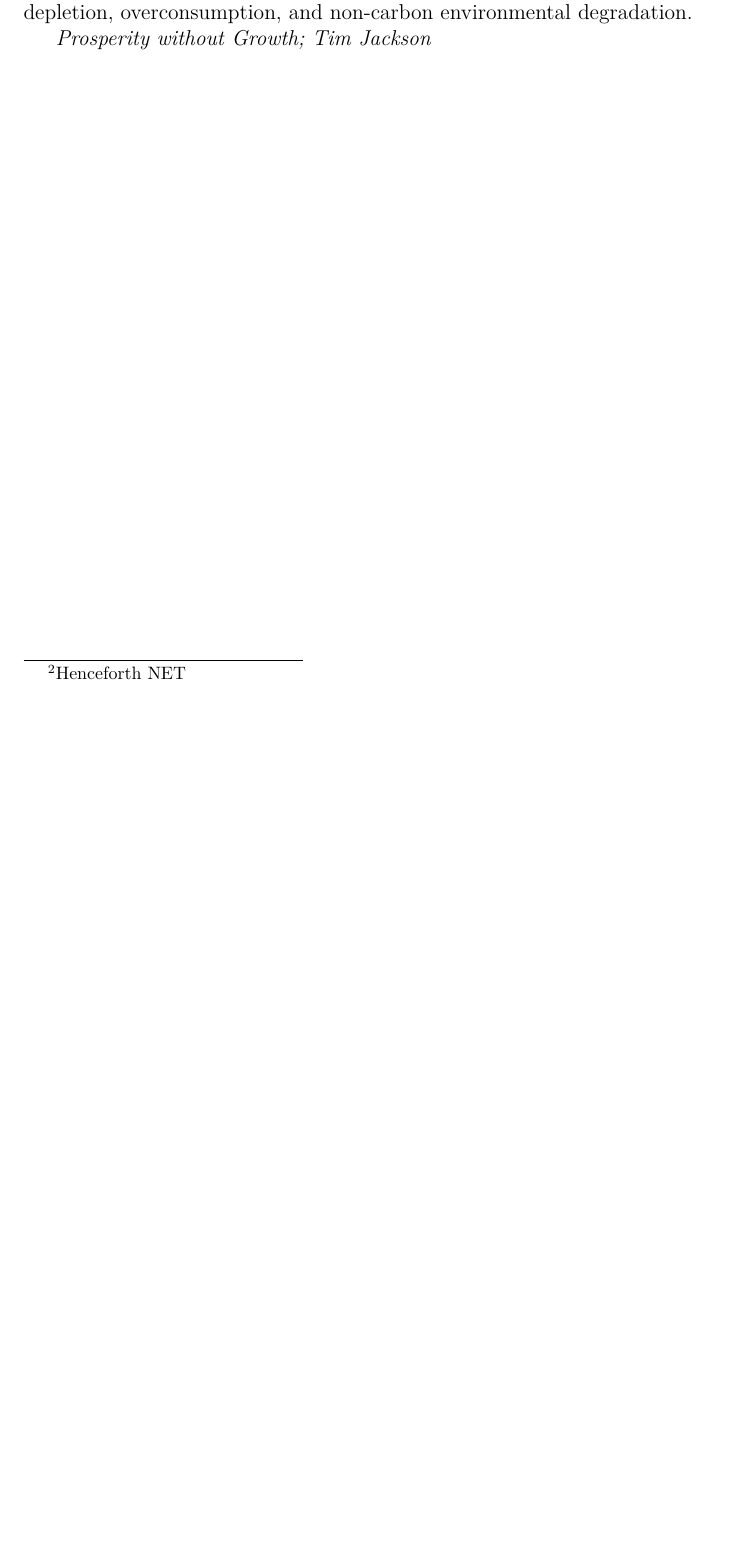
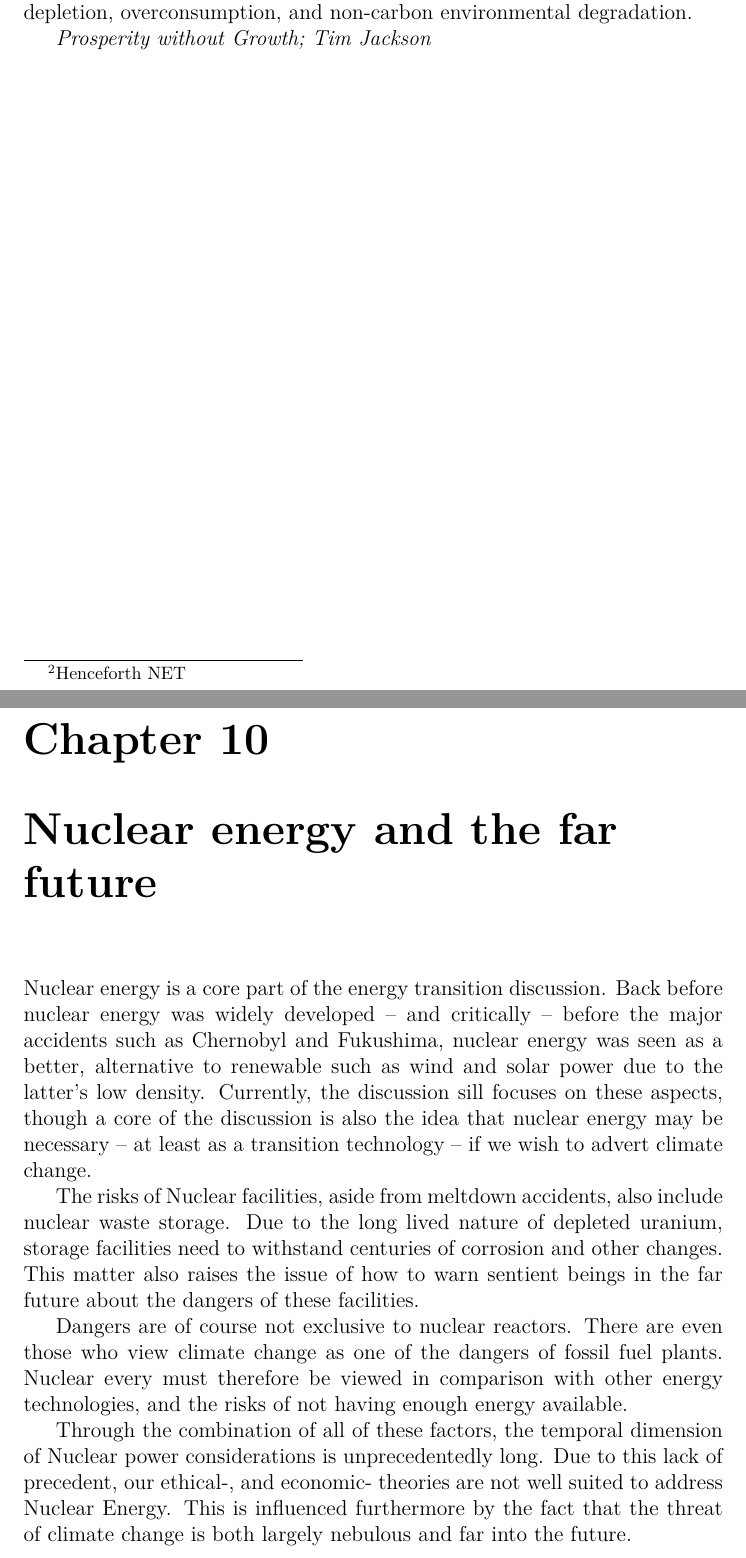
Before and after one commit to user18130814200115-2/Notes, a LaTeX thesis (Climate/notes.tex): part of page 23 of 23 before the commit and two parts of pages 23 and 24 of 25 after it, the two joined at a grey line, cut so that both start at the same text, the shorter picture padded with empty space. Compiled offline with XeLaTeX.

Commit message:
Climate 11.1.1"

```diff
--- a/Climate/notes.tex
+++ b/Climate/notes.tex
@@ -512,3 +512,29 @@ degradation.
 
 \textit{Prosperity without Growth; Tim Jackson}
 
+\chapter{Nuclear energy and the far future}
+
+Nuclear energy is a core part of the energy transition discussion. Back before
+nuclear energy was widely developed -- and critically -- before the major
+accidents such as Chernobyl and Fukushima, nuclear energy was seen as a better,
+alternative to renewable such as wind and solar power due to the latter's low
+density. Currently, the discussion sill focuses on these aspects, though a core
+of the discussion is also the idea that nuclear energy may be necessary -- at
+least as a transition technology -- if we wish to advert climate change.
+
+The risks of Nuclear facilities, aside from meltdown accidents, also include
+nuclear waste storage. Due to the long lived nature of depleted uranium, storage
+facilities need to withstand centuries of corrosion and other changes. This
+matter also raises the issue of how to warn sentient beings in the far future
+about the dangers of these facilities.
+
+Dangers are of course not exclusive to nuclear reactors. There are even those
+who view climate change as one of the dangers of fossil fuel plants. Nuclear
+every must therefore be viewed in comparison with other energy technologies, and
+the risks of not having enough energy available.
+
+Through the combination of all of these factors, the temporal dimension of
+Nuclear power considerations is unprecedentedly long. Due to this lack of
+precedent, our ethical-, and economic- theories are not well suited to address
+Nuclear Energy. This is influenced furthermore by the fact that the threat of
+climate change is both largely nebulous and far into the future.
```
Also changed, not shown: English/notes.tex (+26 -0 lines), Climate/notes.pdf, English/notes.pdf, Climate/notes.tex (16 more changed lines).
